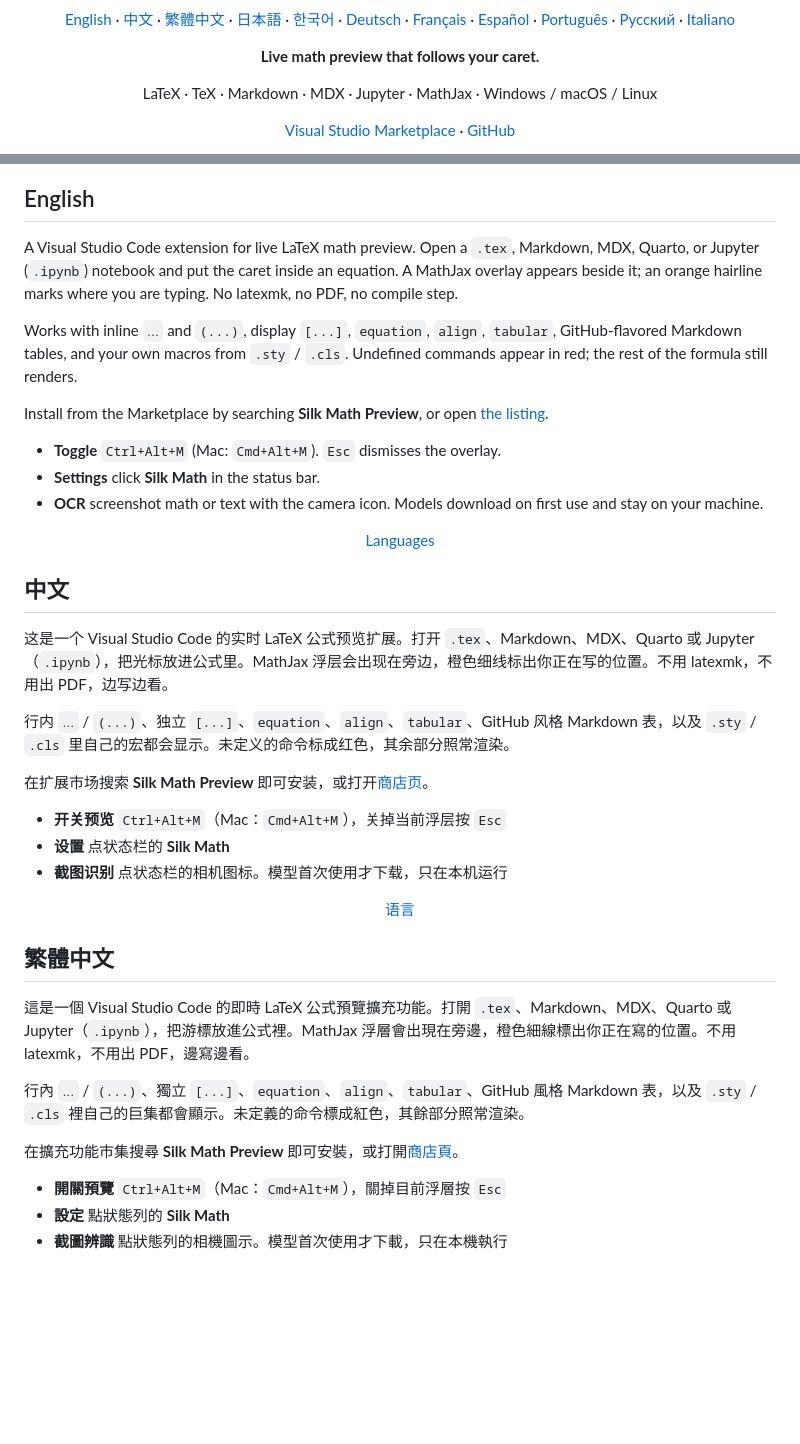
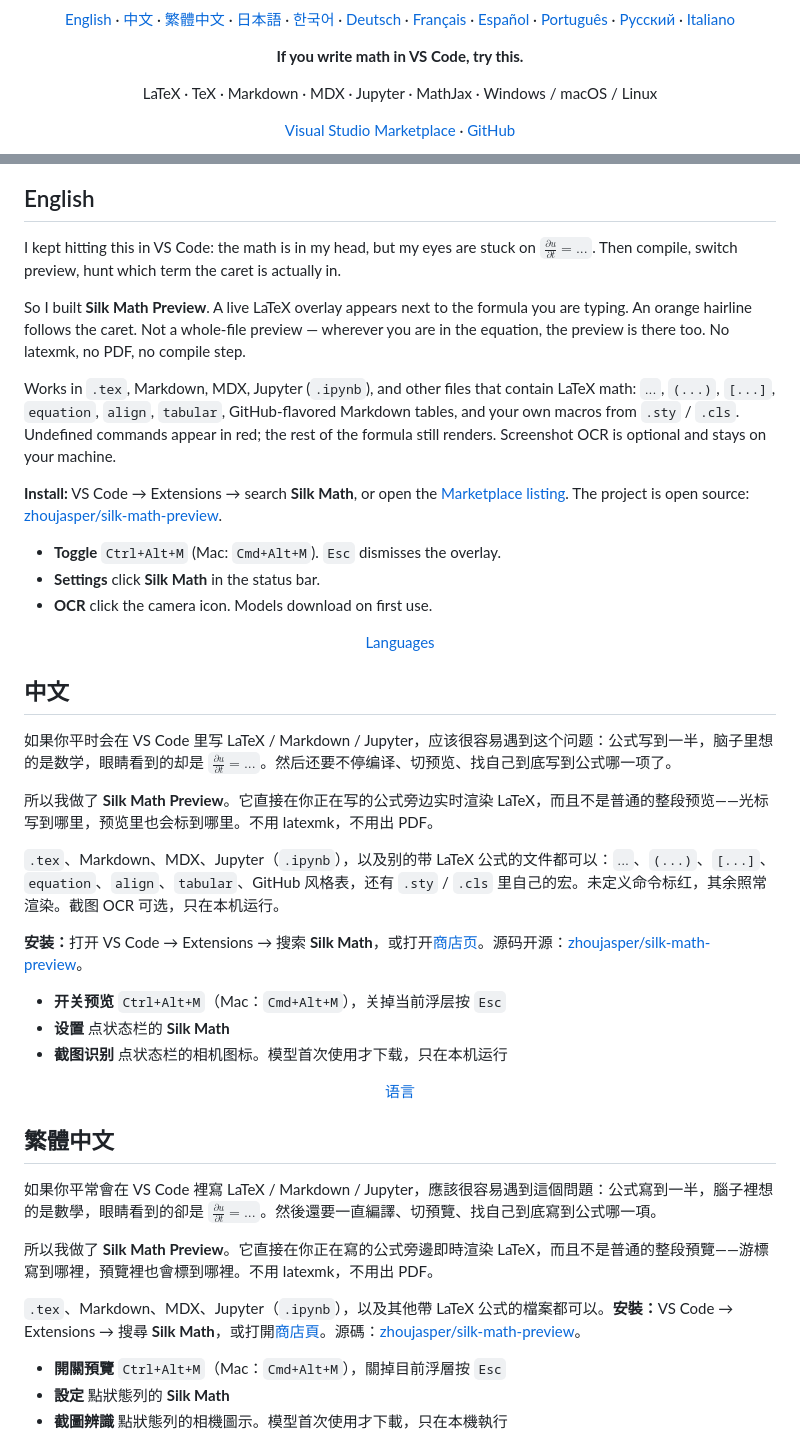
Before and after one commit to zhoujasper/silk-math-preview, a Markdown page: README.md, 2 parts joined by grey strips. Rendered like a GitHub page; blank space fills up the shorter version.

Commit message:
Rewrite GitHub README in the same voice as the launch note.

```diff
--- a/README.md
+++ b/README.md
@@ -17,7 +17,7 @@
 </p>
 
 <p align="center">
-  <strong>Live math preview that follows your caret.</strong>
+  <strong>If you write math in VS Code, try this.</strong>
 </p>
 
 <p align="center">LaTeX · TeX · Markdown · MDX · Jupyter · MathJax · Windows / macOS / Linux</p>
@@ -42,25 +42,29 @@
 
 <h2 id="english">English</h2>
 
-A Visual Studio Code extension for live LaTeX math preview. Open a <code>.tex</code>, Markdown, MDX, Quarto, or Jupyter (<code>.ipynb</code>) notebook and put the caret inside an equation. A MathJax overlay appears beside it; an orange hairline marks where you are typing. No latexmk, no PDF, no compile step.
+I kept hitting this in VS Code: the math is in my head, but my eyes are stuck on <code>$\frac{\partial u}{\partial t}=...$</code>. Then compile, switch preview, hunt which term the caret is actually in.
 
-Works with inline <code>$...$</code> and <code>\(...\)</code>, display <code>\[...\]</code>, <code>equation</code>, <code>align</code>, <code>tabular</code>, GitHub-flavored Markdown tables, and your own macros from <code>.sty</code> / <code>.cls</code>. Undefined commands appear in red; the rest of the formula still renders.
+So I built <strong>Silk Math Preview</strong>. A live LaTeX overlay appears next to the formula you are typing. An orange hairline follows the caret. Not a whole-file preview — wherever you are in the equation, the preview is there too. No latexmk, no PDF, no compile step.
 
-Install from the Marketplace by searching <strong>Silk Math Preview</strong>, or open <a href="https://marketplace.visualstudio.com/items?itemName=silkmath.silk-math-preview">the listing</a>.
+Works in <code>.tex</code>, Markdown, MDX, Jupyter (<code>.ipynb</code>), and other files that contain LaTeX math: <code>$...$</code>, <code>\(...\)</code>, <code>\[...\]</code>, <code>equation</code>, <code>align</code>, <code>tabular</code>, GitHub-flavored Markdown tables, and your own macros from <code>.sty</code> / <code>.cls</code>. Undefined commands appear in red; the rest of the formula still renders. Screenshot OCR is optional and stays on your machine.
+
+<strong>Install:</strong> VS Code → Extensions → search <strong>Silk Math</strong>, or open the <a href="https://marketplace.visualstudio.com/items?itemName=silkmath.silk-math-preview">Marketplace listing</a>. The project is open source: <a href="https://github.com/zhoujasper/silk-math-preview">zhoujasper/silk-math-preview</a>.
 
 - **Toggle** <code>Ctrl+Alt+M</code> (Mac: <code>Cmd+Alt+M</code>). <code>Esc</code> dismisses the overlay.
 - **Settings** click <strong>Silk Math</strong> in the status bar.
-- **OCR** screenshot math or text with the camera icon. Models download on first use and stay on your machine.
+- **OCR** click the camera icon. Models download on first use.
 
 <p align="center"><a href="#languages">Languages</a></p>
 
 <h2 id="chinese">中文</h2>
 
-这是一个 Visual Studio Code 的实时 LaTeX 公式预览扩展。打开 <code>.tex</code>、Markdown、MDX、Quarto 或 Jupyter（<code>.ipynb</code>），把光标放进公式里。MathJax 浮层会出现在旁边，橙色细线标出你正在写的位置。不用 latexmk，不用出 PDF，边写边看。
+如果你平时会在 VS Code 里写 LaTeX / Markdown / Jupyter，应该很容易遇到这个问题：公式写到一半，脑子里想的是数学，眼睛看到的却是 <code>$\frac{\partial u}{\partial t}=...$</code>。然后还要不停编译、切预览、找自己到底写到公式哪一项了。
 
-行内 <code>$...$</code> / <code>\(...\)</code>、独立 <code>\[...\]</code>、<code>equation</code>、<code>align</code>、<code>tabular</code>、GitHub 风格 Markdown 表，以及 <code>.sty</code> / <code>.cls</code> 里自己的宏都会显示。未定义的命令标成红色，其余部分照常渲染。
+所以我做了 <strong>Silk Math Preview</strong>。它直接在你正在写的公式旁边实时渲染 LaTeX，而且不是普通的整段预览——光标写到哪里，预览里也会标到哪里。不用 latexmk，不用出 PDF。
 
-在扩展市场搜索 <strong>Silk Math Preview</strong> 即可安装，或打开<a href="https://marketplace.visualstudio.com/items?itemName=silkmath.silk-math-preview">商店页</a>。
+<code>.tex</code>、Markdown、MDX、Jupyter（<code>.ipynb</code>），以及别的带 LaTeX 公式的文件都可以：<code>$...$</code>、<code>\(...\)</code>、<code>\[...\]</code>、<code>equation</code>、<code>align</code>、<code>tabular</code>、GitHub 风格表，还有 <code>.sty</code> / <code>.cls</code> 里自己的宏。未定义命令标红，其余照常渲染。截图 OCR 可选，只在本机运行。
+
+<strong>安装：</strong>打开 VS Code → Extensions → 搜索 <strong>Silk Math</strong>，或打开<a href="https://marketplace.visualstudio.com/items?itemName=silkmath.silk-math-preview">商店页</a>。源码开源：<a href="https://github.com/zhoujasper/silk-math-preview">zhoujasper/silk-math-preview</a>。
 
 - **开关预览** <code>Ctrl+Alt+M</code>（Mac：<code>Cmd+Alt+M</code>），关掉当前浮层按 <code>Esc</code>
 - **设置** 点状态栏的 <strong>Silk Math</strong>
@@ -70,11 +74,11 @@ Install from the Marketplace by searching <strong>Silk Math Preview</strong>, or
 
 <h2 id="chinese-traditional">繁體中文</h2>
 
-這是一個 Visual Studio Code 的即時 LaTeX 公式預覽擴充功能。打開 <code>.tex</code>、Markdown、MDX、Quarto 或 Jupyter（<code>.ipynb</code>），把游標放進公式裡。MathJax 浮層會出現在旁邊，橙色細線標出你正在寫的位置。不用 latexmk，不用出 PDF，邊寫邊看。
+如果你平常會在 VS Code 裡寫 LaTeX / Markdown / Jupyter，應該很容易遇到這個問題：公式寫到一半，腦子裡想的是數學，眼睛看到的卻是 <code>$\frac{\partial u}{\partial t}=...$</code>。然後還要一直編譯、切預覽、找自己到底寫到公式哪一項。
 
-行內 <code>$...$</code> / <code>\(...\)</code>、獨立 <code>\[...\]</code>、<code>equation</code>、<code>align</code>、<code>tabular</code>、GitHub 風格 Markdown 表，以及 <code>.sty</code> / <code>.cls</code> 裡自己的巨集都會顯示。未定義的命令標成紅色，其餘部分照常渲染。
+所以我做了 <strong>Silk Math Preview</strong>。它直接在你正在寫的公式旁邊即時渲染 LaTeX，而且不是普通的整段預覽——游標寫到哪裡，預覽裡也會標到哪裡。不用 latexmk，不用出 PDF。
 
-在擴充功能市集搜尋 <strong>Silk Math Preview</strong> 即可安裝，或打開<a href="https://marketplace.visualstudio.com/items?itemName=silkmath.silk-math-preview">商店頁</a>。
+<code>.tex</code>、Markdown、MDX、Jupyter（<code>.ipynb</code>），以及其他帶 LaTeX 公式的檔案都可以。<strong>安裝：</strong>VS Code → Extensions → 搜尋 <strong>Silk Math</strong>，或打開<a href="https://marketplace.visualstudio.com/items?itemName=silkmath.silk-math-preview">商店頁</a>。源碼：<a href="https://github.com/zhoujasper/silk-math-preview">zhoujasper/silk-math-preview</a>。
 
 - **開關預覽** <code>Ctrl+Alt+M</code>（Mac：<code>Cmd+Alt+M</code>），關掉目前浮層按 <code>Esc</code>
 - **設定** 點狀態列的 <strong>Silk Math</strong>
```
